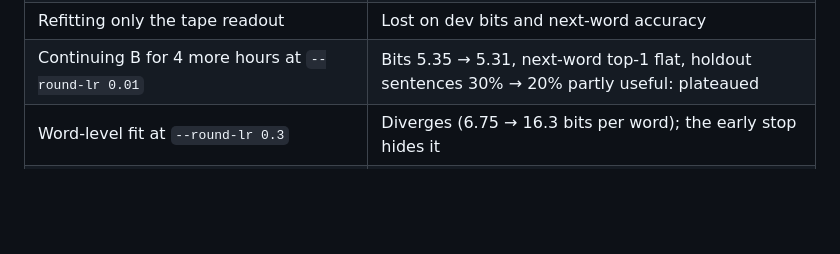
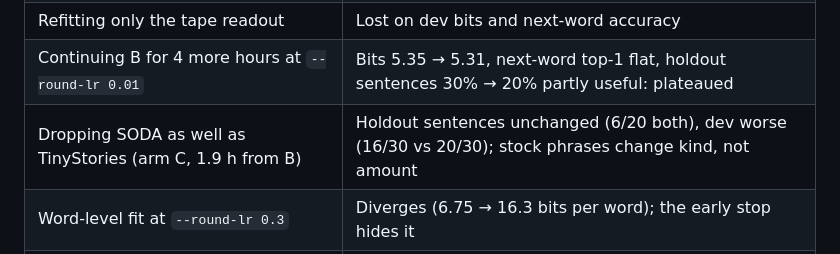
Before and after one commit to Vovala14/Mica-Ai, a Markdown page: RESEARCH.md, the part around the change. GitHub-like rendering; blank space fills up the shorter version.

Commit message:
Record arm C: dropping SODA does not help, B stays official
C (no TinyStories, no SODA, 1.9 h from B): bits 5.708, chat next-word 24.9%,
holdout sentences 6/20 at least partly useful (B: 6/20), dev 16/30 (B: 20/30),
judged blind. Added to RESEARCH.md's already-tried table.

Co-Authored-By: Claude Opus 5.5 <noreply@anthropic.com>
Claude-Session: https://claude.ai/code/session_01PBzJQsPWkRZRtwAELkizEG

```diff
--- a/RESEARCH.md
+++ b/RESEARCH.md
@@ -134,6 +134,7 @@ continuations that are at least partly useful:
 | Freezing PPMI routing / tape channels | Worse bits, or neutral and unjudged |
 | Refitting only the tape readout | Lost on dev bits and next-word accuracy |
 | Continuing B for 4 more hours at `--round-lr 0.01` | Bits 5.35 → 5.31, next-word top-1 flat, holdout sentences 30% → 20% partly useful: plateaued |
+| Dropping SODA as well as TinyStories (arm C, 1.9 h from B) | Holdout sentences unchanged (6/20 both), dev worse (16/30 vs 20/30); stock phrases change kind, not amount |
 | Word-level fit at `--round-lr 0.3` | Diverges (6.75 → 16.3 bits per word); the early stop hides it |
 | Training on a TinyStories-heavy mix | Stock story phrases and loops; balanced mixes are better |
 | Decoding with a "topic memory" bonus | No systematic change |
```
Also changed, not shown: 1 other file.
